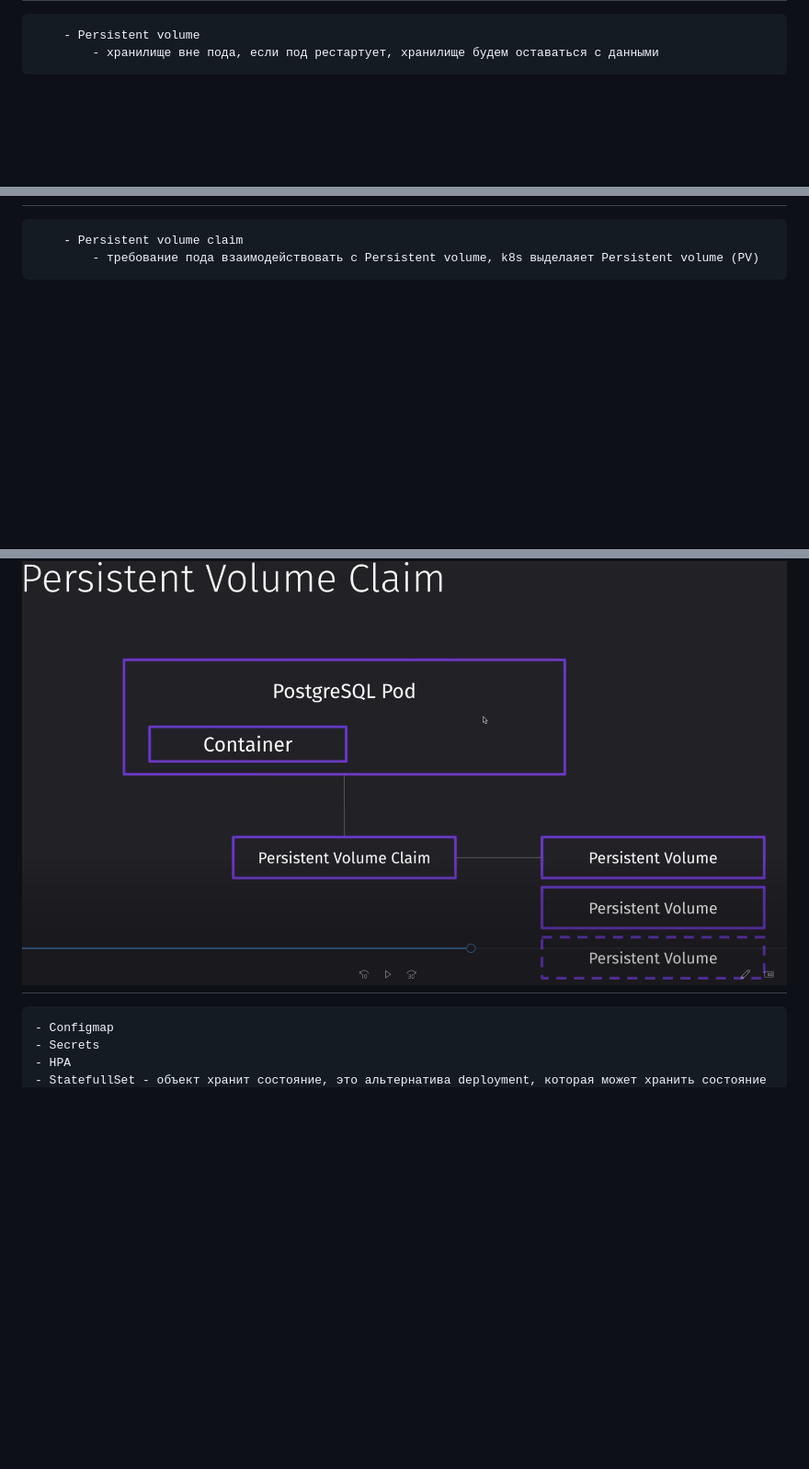
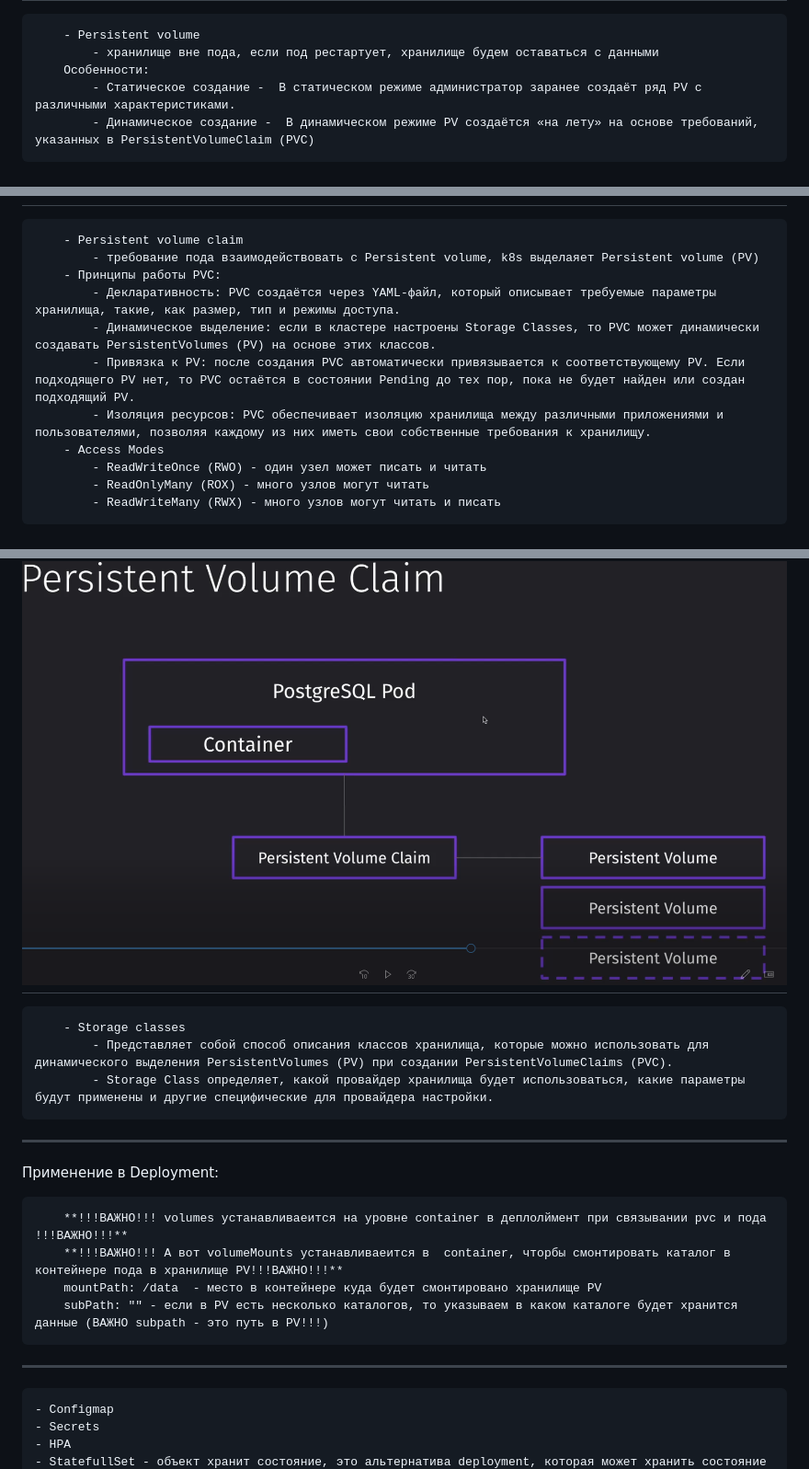
Before and after one commit to olegmanzhay/Netology, a Markdown page: ROADMAP/ROADMAP.md, 3 parts joined by grey strips. Shown at 92% size. GitHub-like rendering; blank space fills up the shorter version.

Commit message:
ADD ROADMAP FOR DEVOPS

```diff
--- a/ROADMAP/ROADMAP.md
+++ b/ROADMAP/ROADMAP.md
@@ -139,11 +141,34 @@ Volume/Persistent Volume/PVC/Storage classes
 ------------------------------------------------------------------------------------------------------------------------------------------------
         - Persistent volume
             - хранилище вне пода, если под рестартует, хранилище будем оставаться с данными
+        Особенности:
+            - Статическое создание -  В статическом режиме администратор заранее создаёт ряд PV с различными характеристиками.
+            - Динамическое создание -  В динамическом режиме PV создаётся «на лету» на основе требований, указанных в PersistentVolumeClaim (PVC)
 ![persistent_volume.png](persistent_volume.png)
 ------------------------------------------------------------------------------------------------------------------------------------------------
         - Persistent volume claim
             - требование пода взаимодействовать с Persistent volume, k8s выделаяет Persistent volume (PV)
+        - Принципы работы PVC:
+            - Декларативность: PVC создаётся через YAML-файл, который описывает требуемые параметры хранилища, такие, как размер, тип и режимы доступа.
+            - Динамическое выделение: если в кластере настроены Storage Classes, то PVC может динамически создавать PersistentVolumes (PV) на основе этих классов.
+            - Привязка к PV: после создания PVC автоматически привязывается к соответствующему PV. Если подходящего PV нет, то PVC остаётся в состоянии Pending до тех пор, пока не будет найден или создан подходящий PV.
+            - Изоляция ресурсов: PVC обеспечивает изоляцию хранилища между различными приложениями и пользователями, позволяя каждому из них иметь свои собственные требования к хранилищу.
+        - Access Modes
+            - ReadWriteOnce (RWO) - один узел может писать и читать
+            - ReadOnlyMany (ROX) - много узлов могут читать
+            - ReadWriteMany (RWX) - много узлов могут читать и писать
 ![Persistent_volume_claim.png](Persistent_volume_claim.png)
+------------------------------------------------------------------------------------------------------------------------------------------------
+        - Storage classes
+            - Представляет собой способ описания классов хранилища, которые можно использовать для динамического выделения PersistentVolumes (PV) при создании PersistentVolumeClaims (PVC).
+            - Storage Class определяет, какой провайдер хранилища будет использоваться, какие параметры будут применены и другие специфические для провайдера настройки.
+ ------------------------------------------------------------------------------------------------------------------------------------------------
+Применение в Deployment:
+
+        **!!!ВАЖНО!!! volumes устанавливаеится на уровне container в деплолймент при связывании pvc и пода !!!ВАЖНО!!!**
+        **!!!ВАЖНО!!! А вот volumeMounts устанавливаеится в  container, чторбы смонтировать каталог в контейнере пода в хранилище PV!!!ВАЖНО!!!**
+        mountPath: /data  - место в контейнере куда будет смонтировано хранилище PV
+        subPath: "" - если в PV есть несколько каталогов, то указываем в каком каталоге будет хранится данные (ВАЖНО subpath - это путь в PV!!!)
 ------------------------------------------------------------------------------------------------------------------------------------------------
     - Configmap
     - Secrets
```
Also changed, not shown: other parts of ROADMAP/ROADMAP.md (+2 -0 lines).
